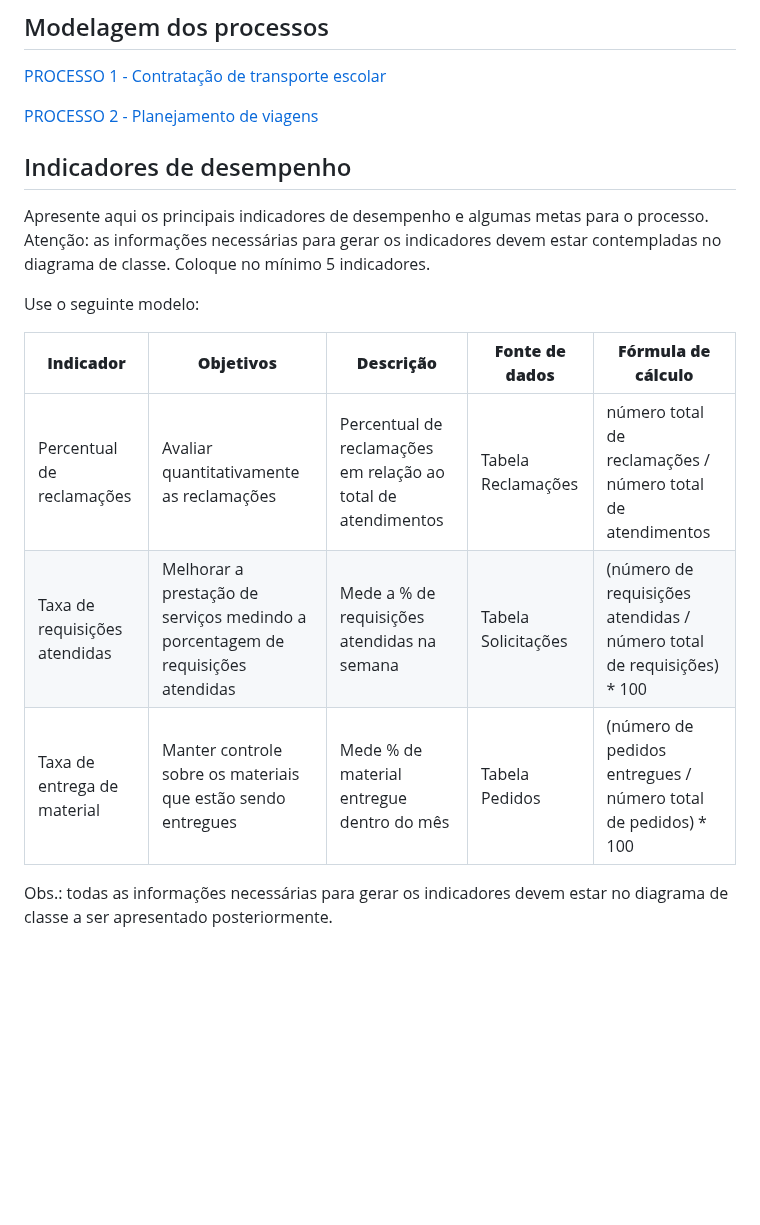
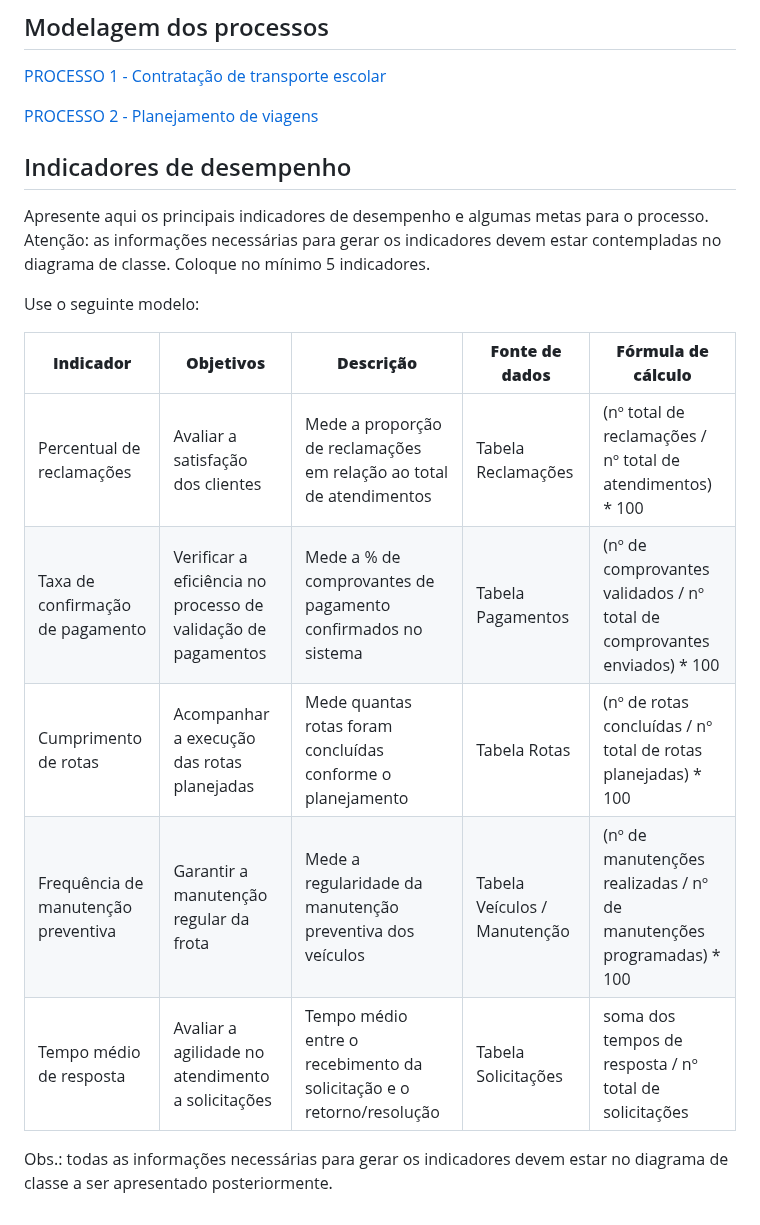
Before and after one commit to ICEI-PUC-Minas-PCO-ADS-TI/2025-1-p2-tiapn-Transol, a Markdown page: docs/04-Modelagem-processos-negocio.md, the part around one of its changes. Rendered like a GitHub page; blank space fills up the shorter version.

```diff
--- a/docs/04-Modelagem-processos-negocio.md
+++ b/docs/04-Modelagem-processos-negocio.md
@@ -62,9 +62,10 @@ Use o seguinte modelo:
 
 | **Indicador** | **Objetivos** | **Descrição** | **Fonte de dados** | **Fórmula de cálculo** |
 | ---           | ---           | ---           | ---             | ---             |
-| Percentual de reclamações | Avaliar quantitativamente as reclamações | Percentual de reclamações em relação ao total de atendimentos | Tabela Reclamações | número total de reclamações / número total de atendimentos |
-| Taxa de requisições atendidas | Melhorar a prestação de serviços medindo a porcentagem de requisições atendidas| Mede a % de requisições atendidas na semana | Tabela Solicitações | (número de requisições atendidas / número total de requisições) * 100 |
-| Taxa de entrega de material | Manter controle sobre os materiais que estão sendo entregues | Mede % de material entregue dentro do mês | Tabela Pedidos | (número de pedidos entregues / número total de pedidos) * 100 |
-
+| Percentual de reclamações | Avaliar a satisfação dos clientes | Mede a proporção de reclamações em relação ao total de atendimentos | Tabela Reclamações | (nº total de reclamações / nº total de atendimentos) * 100 |
+| Taxa de confirmação de pagamento | Verificar a eficiência no processo de validação de pagamentos| Mede a % de comprovantes de pagamento confirmados no sistema | Tabela Pagamentos | (nº de comprovantes validados / nº total de comprovantes enviados) * 100 |
+| Cumprimento de rotas | Acompanhar a execução das rotas planejadas | Mede quantas rotas foram concluídas conforme o planejamento | Tabela Rotas | (nº de rotas concluídas / nº total de rotas planejadas) * 100 |
+Frequência de manutenção preventiva	| Garantir a manutenção regular da frota	| Mede a regularidade da manutenção preventiva dos veículos	| Tabela Veículos / Manutenção | (nº de manutenções realizadas / nº de manutenções programadas) * 100 |
+Tempo médio de resposta	| Avaliar a agilidade no atendimento a solicitações | Tempo médio entre o recebimento da solicitação e o retorno/resolução | Tabela Solicitações | soma dos tempos de resposta / nº total de solicitações |
 
 Obs.: todas as informações necessárias para gerar os indicadores devem estar no diagrama de classe a ser apresentado posteriormente.
```
Also changed, not shown: other parts of docs/04-Modelagem-processos-negocio.md (+1 -1 lines).
